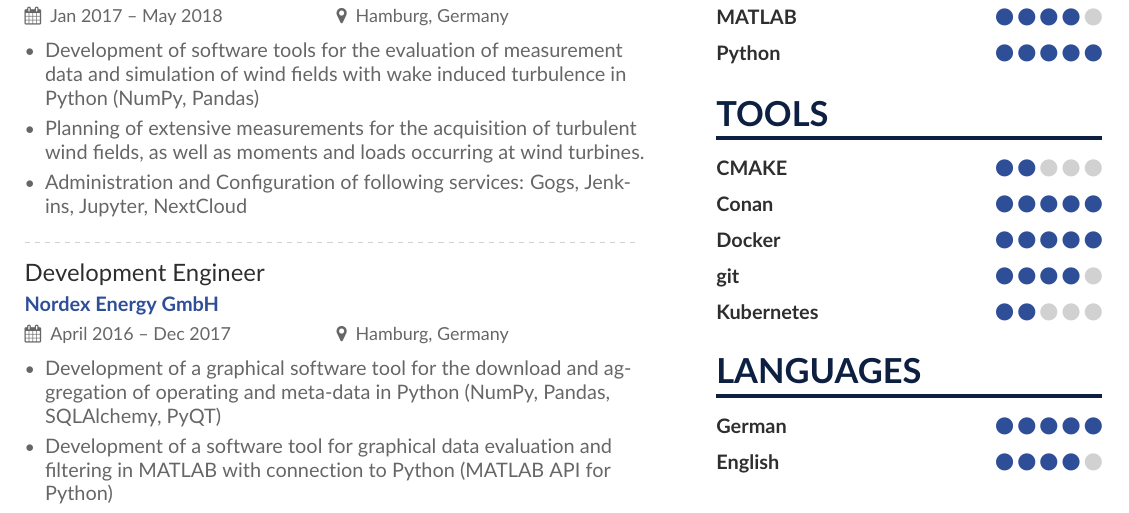
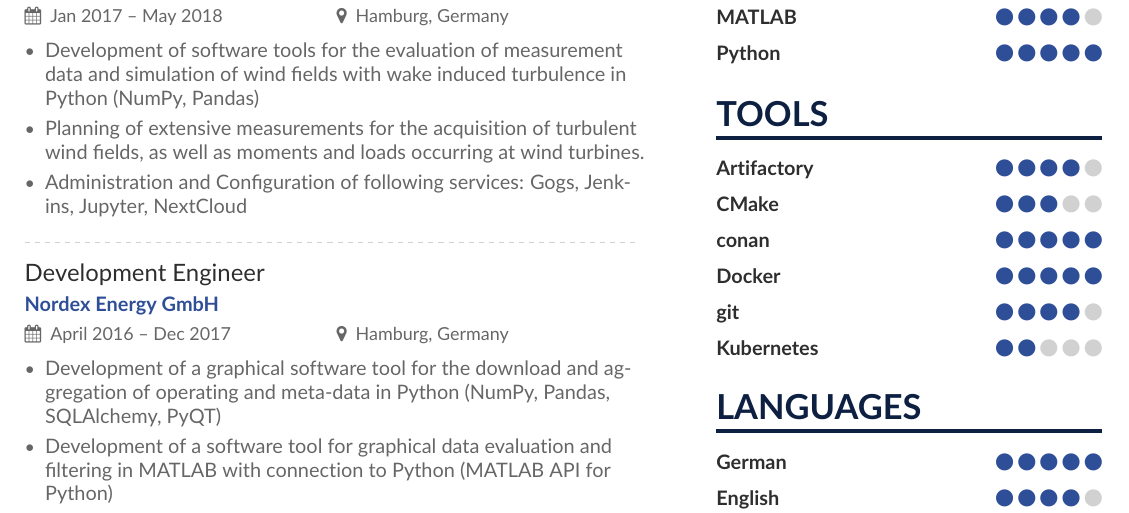
Before and after one commit to n-stone/cv, a LaTeX CV (CV-main_page.tex, which reads sidebar.tex): part of the page, cut so that both start at the same text. Compiled offline with pdfLaTeX.

Commit message:
Update sidebar.tex

```diff
--- a/sidebar.tex
+++ b/sidebar.tex
@@ -23,9 +23,11 @@
   \medskip
 
 \cvsection{Tools}
-  \cvskill{CMAKE}{2}
+  \cvskill{Artifactory}{4}
   \medskip
-  \cvskill{Conan}{5}
+  \cvskill{CMake}{3}
+  \medskip
+  \cvskill{conan}{5}
   \medskip
   \cvskill{Docker}{5}
   \medskip
```
